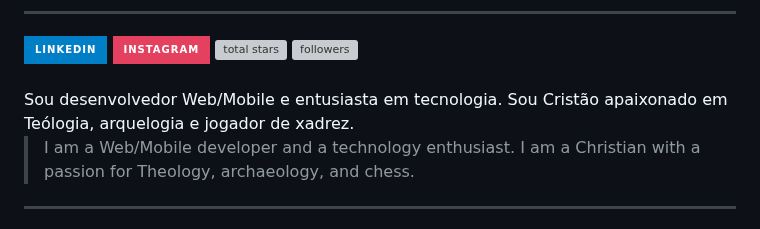
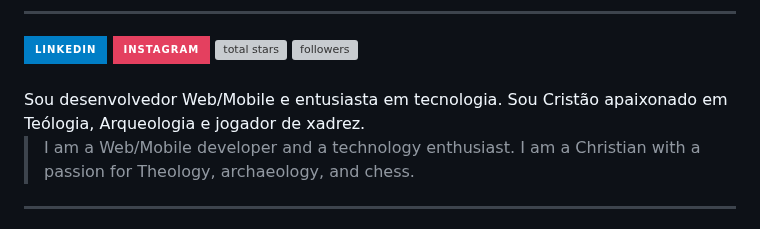
Before and after one commit to Otavig/Otavig, a Markdown page: README.md, the part around the change. Rendered like a GitHub page; badges without logos; grey boxes are pictures that could not be loaded.

```diff
--- a/README.md
+++ b/README.md
@@ -19,7 +19,7 @@
 
 </div>
 <br>
-Sou desenvolvedor Web/Mobile e entusiasta em tecnologia. Sou Cristão apaixonado em Teólogia, arquelogia e jogador de xadrez.
+Sou desenvolvedor Web/Mobile e entusiasta em tecnologia. Sou Cristão apaixonado em Teólogia, Arqueologia e jogador de xadrez.
 
 > I am a Web/Mobile developer and a technology enthusiast. I am a Christian with a passion for Theology, archaeology, and chess.
 ---
```
